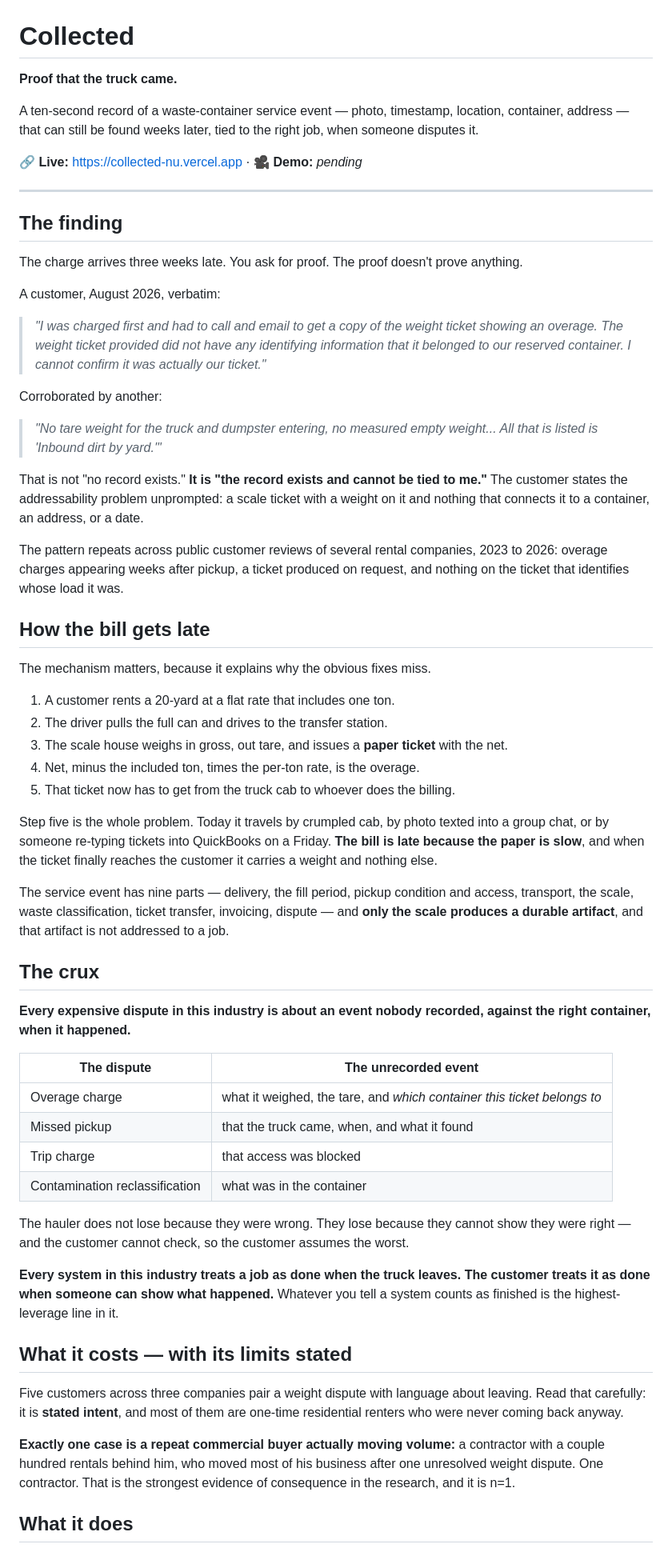
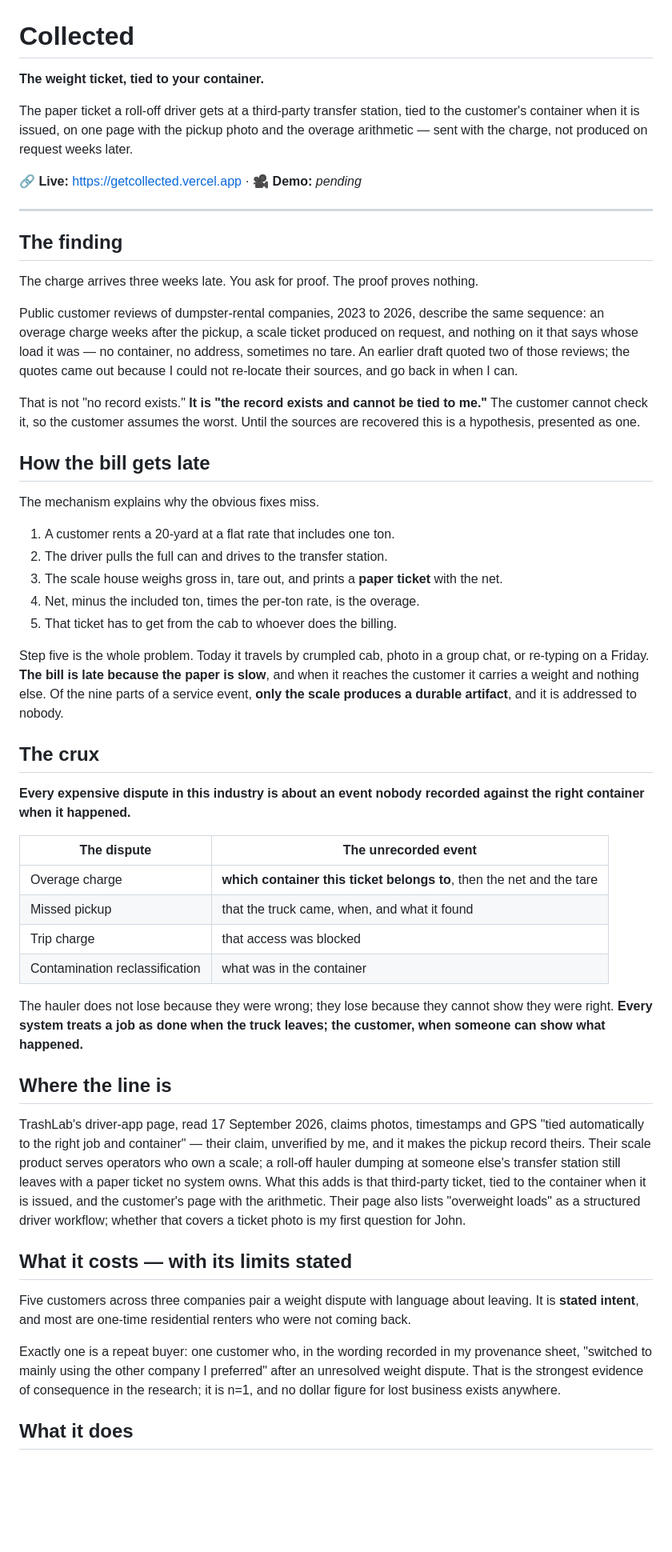
Before and after one commit to aayushdixit27/collected, a Markdown page: README.md, the part around one of its changes. Shown at 80% size. Drawn GitHub-style; blank space fills up the shorter version.

```diff
--- a/README.md
+++ b/README.md
@@ -1,86 +1,80 @@
 # Collected
 
-**Proof that the truck came.**
+**The weight ticket, tied to your container.**
 
-A ten-second record of a waste-container service event — photo, timestamp, location,
-container, address — that can still be found weeks later, tied to the right job, when someone
-disputes it.
+The paper ticket a roll-off driver gets at a third-party transfer station, tied to the
+customer's container when it is issued, on one page with the pickup photo and the overage
+arithmetic — sent with the charge, not produced on request weeks later.
 
-🔗 **Live:** https://collected-nu.vercel.app · 🎥 **Demo:** _pending_
+🔗 **Live:** https://getcollected.vercel.app · 🎥 **Demo:** _pending_
 
 ---
 
 ## The finding
 
-The charge arrives three weeks late. You ask for proof. The proof doesn't prove anything.
+The charge arrives three weeks late. You ask for proof. The proof proves nothing.
 
-A customer, August 2026, verbatim:
-
-> *"I was charged first and had to call and email to get a copy of the weight ticket showing
-> an overage. The weight ticket provided did not have any identifying information that it
-> belonged to our reserved container. I cannot confirm it was actually our ticket."*
-
-Corroborated by another:
-
-> *"No tare weight for the truck and dumpster entering, no measured empty weight... All that
-> is listed is 'Inbound dirt by yard.'"*
+Public customer reviews of dumpster-rental companies, 2023 to 2026, describe the same
+sequence: an overage charge weeks after the pickup, a scale ticket produced on request, and
+nothing on it that says whose load it was — no container, no address, sometimes no tare. An
+earlier draft quoted two of those reviews; the quotes came out because I could not re-locate
+their sources, and go back in when I can.
 
 That is not "no record exists." **It is "the record exists and cannot be tied to me."** The
-customer states the addressability problem unprompted: a scale ticket with a weight on it and
-nothing that connects it to a container, an address, or a date.
-
-The pattern repeats across public customer reviews of several rental companies, 2023 to
-2026: overage charges appearing weeks after pickup, a ticket produced on request, and nothing
-on the ticket that identifies whose load it was.
+customer cannot check it, so the customer assumes the worst. Until the sources are recovered
+this is a hypothesis, presented as one.
 
 ## How the bill gets late
 
-The mechanism matters, because it explains why the obvious fixes miss.
+The mechanism explains why the obvious fixes miss.
 
 1. A customer rents a 20-yard at a flat rate that includes one ton.
 2. The driver pulls the full can and drives to the transfer station.
-3. The scale house weighs in gross, out tare, and issues a **paper ticket** with the net.
+3. The scale house weighs gross in, tare out, and prints a **paper ticket** with the net.
 4. Net, minus the included ton, times the per-ton rate, is the overage.
-5. That ticket now has to get from the truck cab to whoever does the billing.
+5. That ticket has to get from the cab to whoever does the billing.
 
-Step five is the whole problem. Today it travels by crumpled cab, by photo texted into a
-group chat, or by someone re-typing tickets into QuickBooks on a Friday. **The bill is late
-because the paper is slow**, and when the ticket finally reaches the customer it carries a
-weight and nothing else.
-
-The service event has nine parts — delivery, the fill period, pickup condition and access,
-transport, the scale, waste classification, ticket transfer, invoicing, dispute — and **only
-the scale produces a durable artifact**, and that artifact is not addressed to a job.
+Step five is the whole problem. Today it travels by crumpled cab, photo in a group chat, or
+re-typing on a Friday. **The bill is late because the paper is slow**, and when it reaches
+the customer it carries a weight and nothing else. Of the nine parts of a service event,
+**only the scale produces a durable artifact**, and it is addressed to nobody.
 
 ## The crux
 
-**Every expensive dispute in this industry is about an event nobody recorded, against the
-right container, when it happened.**
+**Every expensive dispute in this industry is about an event nobody recorded against the
+right container when it happened.**
 
 | The dispute | The unrecorded event |
 |---|---|
-| Overage charge | what it weighed, the tare, and *which container this ticket belongs to* |
+| Overage charge | **which container this ticket belongs to**, then the net and the tare |
 | Missed pickup | that the truck came, when, and what it found |
 | Trip charge | that access was blocked |
 | Contamination reclassification | what was in the container |
 
-The hauler does not lose because they were wrong. They lose because they cannot show they
-were right — and the customer cannot check, so the customer assumes the worst.
+The hauler does not lose because they were wrong; they lose because they cannot show they
+were right. **Every system treats a job as done when the truck leaves; the customer, when
+someone can show what happened.**
 
-**Every system in this industry treats a job as done when the truck leaves. The customer
-treats it as done when someone can show what happened.** Whatever you tell a system counts
-as finished is the highest-leverage line in it.
+## Where the line is
+
+TrashLab's driver-app page, read 17 September 2026, claims photos, timestamps and GPS "tied
+automatically to the right job and container" — their claim, unverified by me, and it makes
+the pickup record theirs. Their scale product serves operators who own a scale; a roll-off
+hauler dumping at someone else's transfer station still leaves with a paper ticket no system
+owns. What this adds is that third-party ticket, tied to the container when it is issued, and
+the customer's page with the arithmetic. Their page also lists "overweight loads" as a
+structured driver workflow; whether that covers a ticket photo is my first question for
+John.
 
 ## What it costs — with its limits stated
 
-Five customers across three companies pair a weight dispute with language about leaving. Read
-that carefully: it is **stated intent**, and most of them are one-time residential renters
-who were never coming back anyway.
+Five customers across three companies pair a weight dispute with language about leaving. It
+is **stated intent**, and most are one-time residential renters who were not coming back.
 
-**Exactly one case is a repeat commercial buyer actually moving volume:** a contractor with a
-couple hundred rentals behind him, who moved most of his business after one unresolved weight
-dispute. One contractor. That is the strongest evidence of consequence in the research, and it
-is n=1.
+Exactly one is a repeat buyer: one customer who, in the wording recorded in my provenance
+sheet, "switched to mainly using the other company I preferred" after an unresolved weight
+dispute. That is the strongest evidence of consequence in the research; it is n=1, and no
+dollar figure for lost business exists anywhere.
 
 ## What it does
 
```
Also changed, not shown: other parts of README.md (+89 -77 lines).
